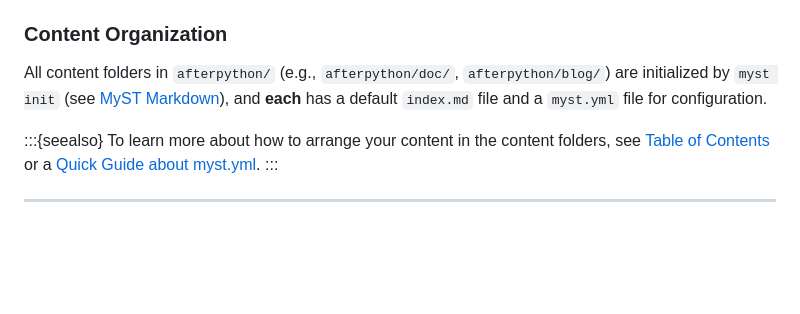
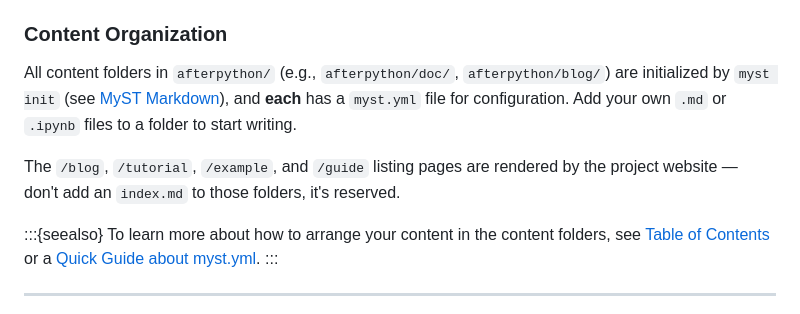
Before and after one commit to AfterPythonOrg/afterpython, a Markdown page: afterpython/doc/quickstart.md, the part around the change. Drawn GitHub-style; blank space fills up the shorter version.

Commit message:
docs: update doc

```diff
--- a/afterpython/doc/quickstart.md
+++ b/afterpython/doc/quickstart.md
@@ -69,7 +69,9 @@ When using flags, a MyST development server starts for that specific content fol
 
 ### Content Organization
 
-All content folders in `afterpython/` (e.g., `afterpython/doc/`, `afterpython/blog/`) are initialized by `myst init` (see [MyST Markdown]), and **each** has a default `index.md` file and a `myst.yml` file for configuration.
+All content folders in `afterpython/` (e.g., `afterpython/doc/`, `afterpython/blog/`) are initialized by `myst init` (see [MyST Markdown]), and **each** has a `myst.yml` file for configuration. Add your own `.md` or `.ipynb` files to a folder to start writing.
+
+The `/blog`, `/tutorial`, `/example`, and `/guide` listing pages are rendered by the project website — don't add an `index.md` to those folders, it's reserved.
 
 :::{seealso}
 To learn more about how to arrange your content in the content folders, see [Table of Contents] or a [Quick Guide about myst.yml](myst.md).
```
